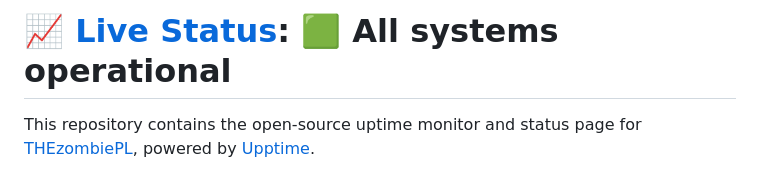
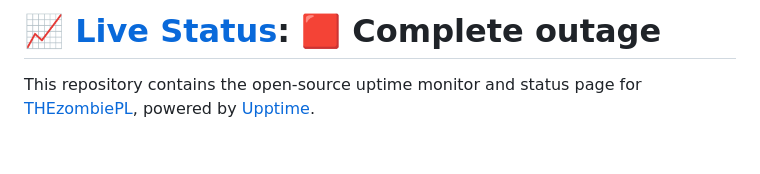
Before and after one commit to THEzombiePL/status, a Markdown page: README.md, the part around one of its changes. Rendered like a GitHub page; blank space fills up the shorter version.

Commit message:
:pencil: Update summary in README [skip ci] [upptime]

```diff
--- a/README.md
+++ b/README.md
@@ -1,4 +1,4 @@
-# [📈 Live Status](https://THEzombiePL.github.io/status): <!--live status--> **🟩 All systems operational**
+# [📈 Live Status](https://THEzombiePL.github.io/status): <!--live status--> **🟥 Complete outage**
 
 This repository contains the open-source uptime monitor and status page for [THEzombiePL](thezombiepl.github.io), powered by [Upptime](https://github.com/upptime/upptime).
 
```
Also changed, not shown: other parts of README.md (+1 -1 lines).
